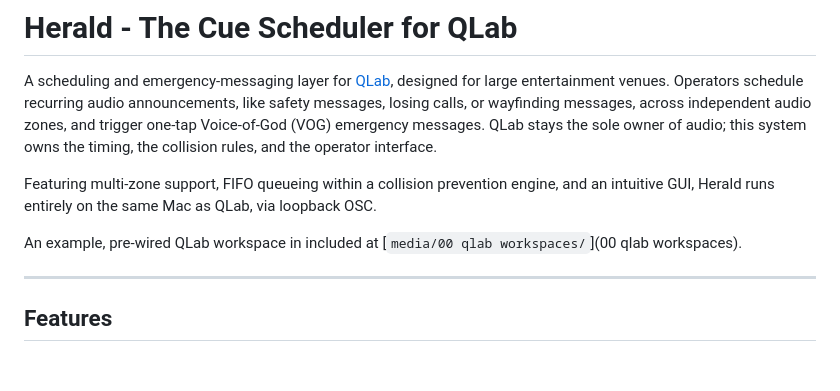
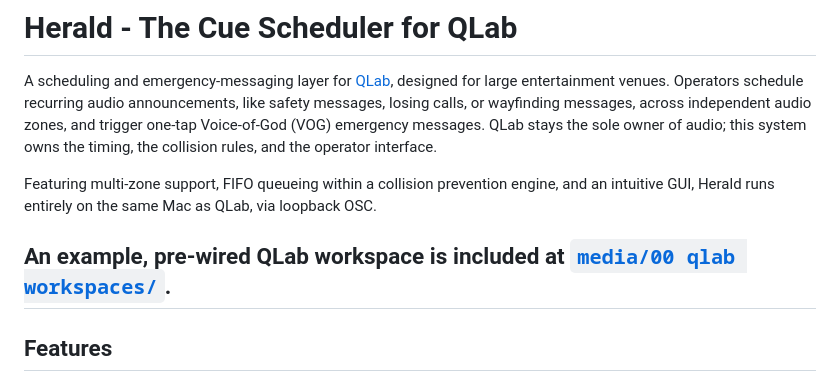
Before and after one commit to rmthompson902/Herald, a Markdown page: README.md, the part around the change. Drawn GitHub-style.

```diff
--- a/README.md
+++ b/README.md
@@ -9,8 +9,7 @@ owns the timing, the collision rules, and the operator interface.
 Featuring multi-zone support, FIFO queueing within a collision prevention engine, and an
 intuitive GUI, Herald runs entirely on the same Mac as QLab, via loopback OSC.
 
-An example, pre-wired QLab workspace in included at [`media/00 qlab workspaces/`](00 qlab workspaces).
-
+An example, pre-wired QLab workspace is included at [`media/00 qlab workspaces/`](<media/00 qlab workspaces/>).
 ---
 
 ## Features
```
